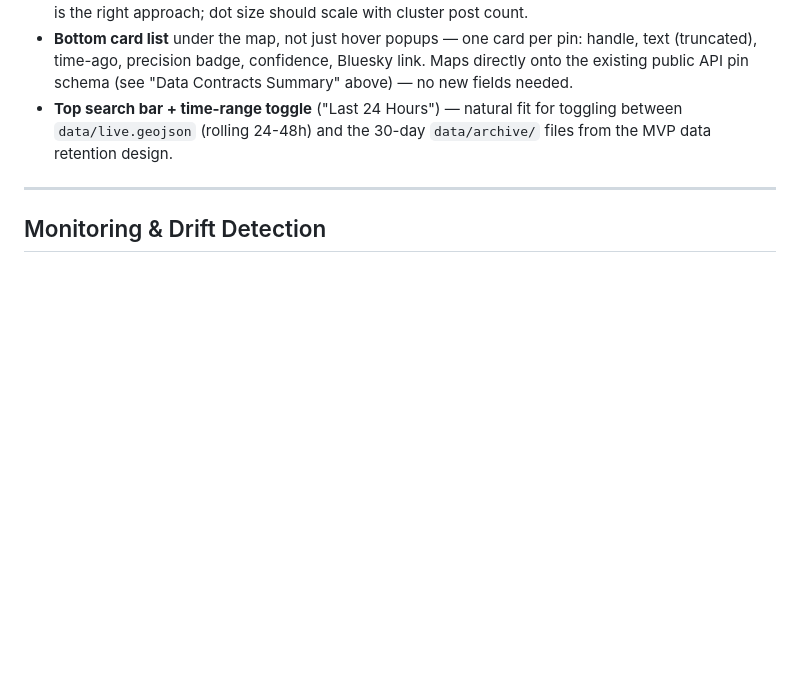
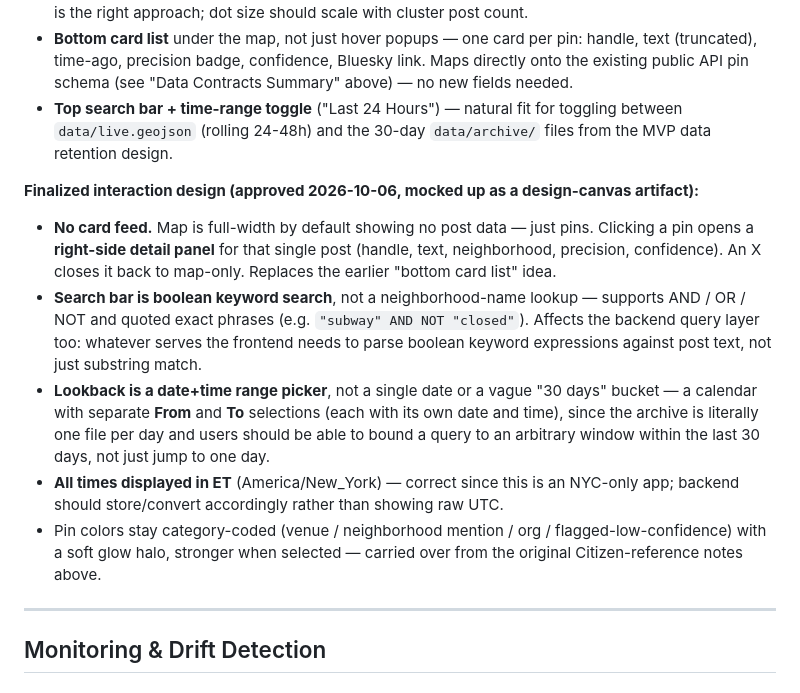
Before and after one commit to zekedeck/Spice, a Markdown page: FRAMEWORK.md, the part around the change. Drawn GitHub-style; blank space fills up the shorter version.

Commit message:
Lock in finalized UI design decisions from approved mockup
Side detail panel (not card feed), boolean keyword search, date+time
range lookback picker, ET timezone display.

```diff
--- a/FRAMEWORK.md
+++ b/FRAMEWORK.md
@@ -413,6 +413,14 @@ Source: Citizen (crime/safety alert app) — strong reference for "live feed of
 - **Bottom card list** under the map, not just hover popups — one card per pin: handle, text (truncated), time-ago, precision badge, confidence, Bluesky link. Maps directly onto the existing public API pin schema (see "Data Contracts Summary" above) — no new fields needed.
 - **Top search bar + time-range toggle** ("Last 24 Hours") — natural fit for toggling between `data/live.geojson` (rolling 24-48h) and the 30-day `data/archive/` files from the MVP data retention design.
 
+**Finalized interaction design (approved 2026-10-06, mocked up as a design-canvas artifact):**
+
+- **No card feed.** Map is full-width by default showing no post data — just pins. Clicking a pin opens a **right-side detail panel** for that single post (handle, text, neighborhood, precision, confidence). An X closes it back to map-only. Replaces the earlier "bottom card list" idea.
+- **Search bar is boolean keyword search**, not a neighborhood-name lookup — supports AND / OR / NOT and quoted exact phrases (e.g. `"subway" AND NOT "closed"`). Affects the backend query layer too: whatever serves the frontend needs to parse boolean keyword expressions against post text, not just substring match.
+- **Lookback is a date+time range picker**, not a single date or a vague "30 days" bucket — a calendar with separate **From** and **To** selections (each with its own date and time), since the archive is literally one file per day and users should be able to bound a query to an arbitrary window within the last 30 days, not just jump to one day.
+- **All times displayed in ET** (America/New_York) — correct since this is an NYC-only app; backend should store/convert accordingly rather than showing raw UTC.
+- Pin colors stay category-coded (venue / neighborhood mention / org / flagged-low-confidence) with a soft glow halo, stronger when selected — carried over from the original Citizen-reference notes above.
+
 ---
 
 ## Monitoring & Drift Detection
```
